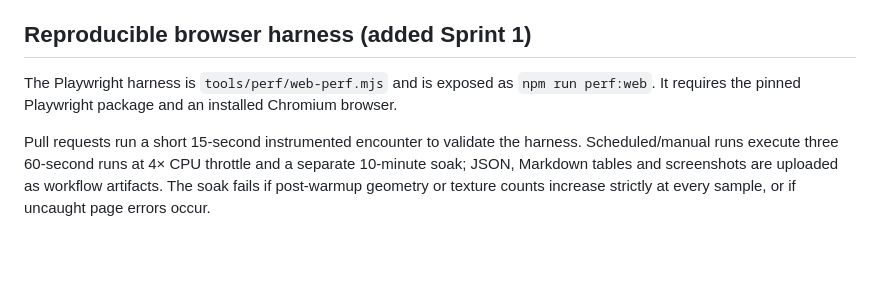
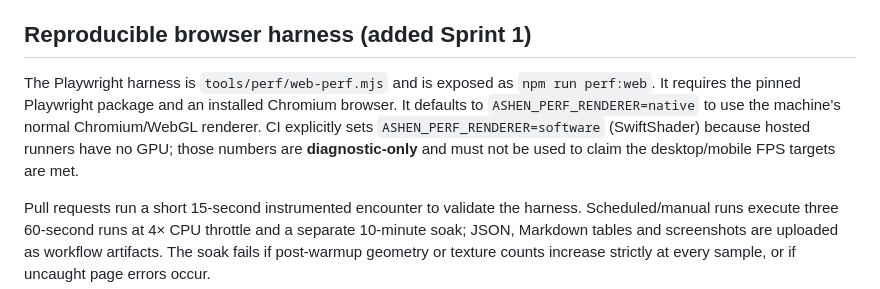
Before and after one commit to ltrtrongphu-png/AshenCrown-Unity, a Markdown page: docs/PERF_BEFORE_AFTER.md, the part around the change. Rendered like a GitHub page; blank space fills up the shorter version.

Commit message:
docs: distinguish native performance baselines from CI SwiftShader diagnostics

```diff
--- a/docs/PERF_BEFORE_AFTER.md
+++ b/docs/PERF_BEFORE_AFTER.md
@@ -29,7 +29,7 @@ No Unity Editor, browser session with CPU throttling, Performance panel, Memory
 
 ## Reproducible browser harness (added Sprint 1)
 
-The Playwright harness is `tools/perf/web-perf.mjs` and is exposed as `npm run perf:web`. It requires the pinned Playwright package and an installed Chromium browser.
+The Playwright harness is `tools/perf/web-perf.mjs` and is exposed as `npm run perf:web`. It requires the pinned Playwright package and an installed Chromium browser. It defaults to `ASHEN_PERF_RENDERER=native` to use the machine's normal Chromium/WebGL renderer. CI explicitly sets `ASHEN_PERF_RENDERER=software` (SwiftShader) because hosted runners have no GPU; those numbers are **diagnostic-only** and must not be used to claim the desktop/mobile FPS targets are met.
 
 Pull requests run a short 15-second instrumented encounter to validate the harness. Scheduled/manual runs execute three 60-second runs at 4× CPU throttle and a separate 10-minute soak; JSON, Markdown tables and screenshots are uploaded as workflow artifacts. The soak fails if post-warmup geometry or texture counts increase strictly at every sample, or if uncaught page errors occur.
 
```
